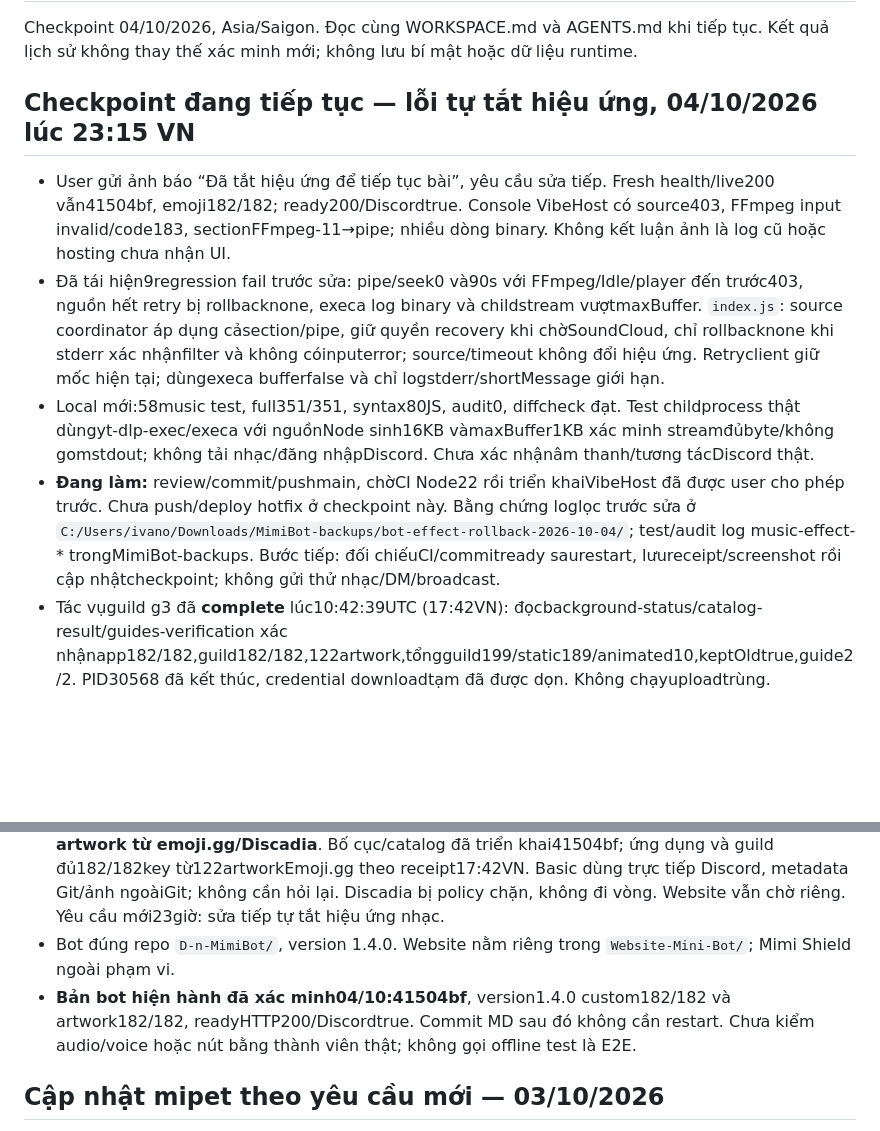
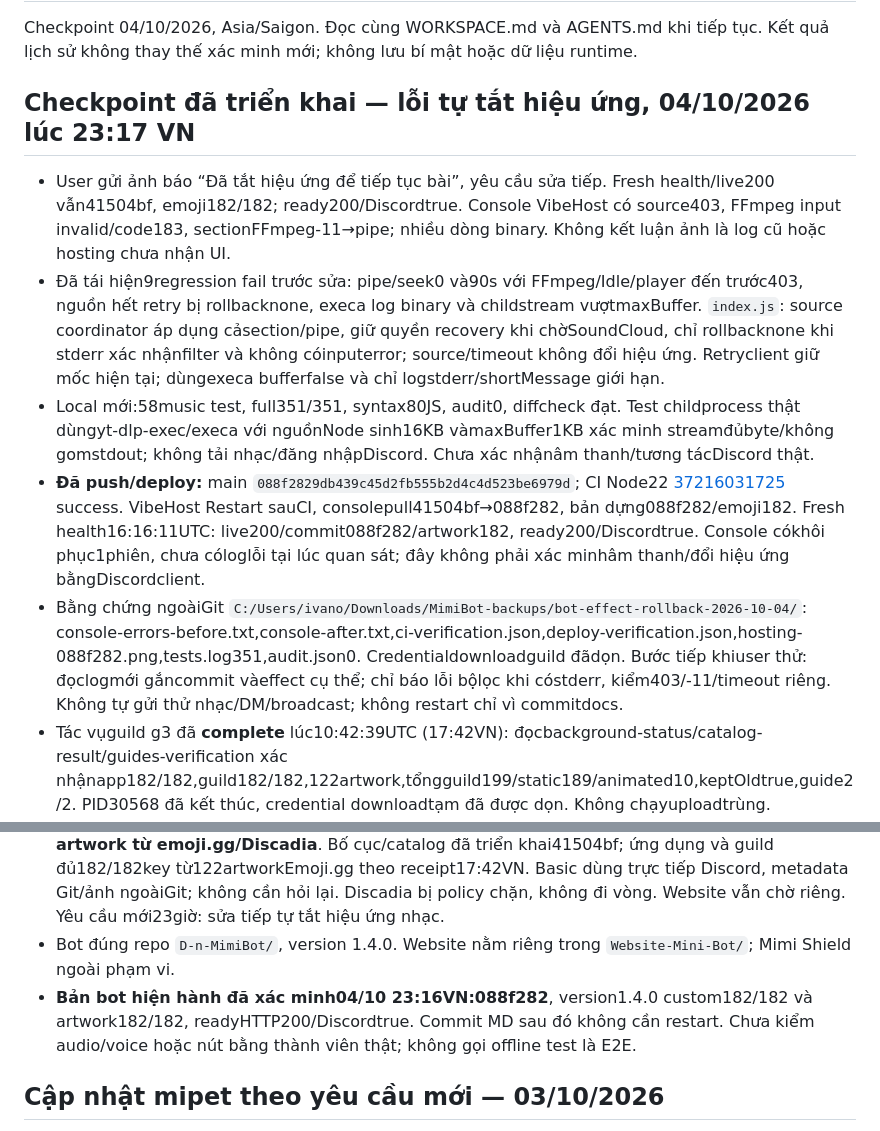
Before and after one commit to nhan9800/D-n-MimiBot, a Markdown page: docs/PROJECT_MEMORY.md, 2 parts joined by grey strips. Drawn GitHub-style; blank space fills up the shorter version.

Commit message:
docs: ghi nhận hotfix nhạc 088f282 đã chạy hosting

```diff
--- a/docs/PROJECT_MEMORY.md
+++ b/docs/PROJECT_MEMORY.md
@@ -2,12 +2,13 @@
 
 Checkpoint 04/10/2026, Asia/Saigon. Đọc cùng WORKSPACE.md và AGENTS.md khi tiếp tục. Kết quả lịch sử không thay thế xác minh mới; không lưu bí mật hoặc dữ liệu runtime.
 
-## Checkpoint đang tiếp tục — lỗi tự tắt hiệu ứng, 04/10/2026 lúc 23:15 VN
+## Checkpoint đã triển khai — lỗi tự tắt hiệu ứng, 04/10/2026 lúc 23:17 VN
 
 - User gửi ảnh báo “Đã tắt hiệu ứng để tiếp tục bài”, yêu cầu sửa tiếp. Fresh health/live200 vẫn41504bf, emoji182/182; ready200/Discordtrue. Console VibeHost có source403, FFmpeg input invalid/code183, sectionFFmpeg-11→pipe; nhiều dòng binary. Không kết luận ảnh là log cũ hoặc hosting chưa nhận UI.
 - Đã tái hiện9regression fail trước sửa: pipe/seek0 và90s với FFmpeg/Idle/player đến trước403, nguồn hết retry bị rollbacknone, execa log binary và childstream vượtmaxBuffer. `index.js`: source coordinator áp dụng cảsection/pipe, giữ quyền recovery khi chờSoundCloud, chỉ rollbacknone khi stderr xác nhậnfilter và không cóinputerror; source/timeout không đổi hiệu ứng. Retryclient giữ mốc hiện tại; dùngexeca bufferfalse và chỉ logstderr/shortMessage giới hạn.
 - Local mới:58music test, full351/351, syntax80JS, audit0, diffcheck đạt. Test childprocess thật dùngyt-dlp-exec/execa với nguồnNode sinh16KB vàmaxBuffer1KB xác minh streamđủbyte/không gomstdout; không tải nhạc/đăng nhậpDiscord. Chưa xác nhậnâm thanh/tương tácDiscord thật.
-- **Đang làm:** review/commit/pushmain, chờCI Node22 rồi triển khaiVibeHost đã được user cho phép trước. Chưa push/deploy hotfix ở checkpoint này. Bằng chứng loglọc trước sửa ở `C:/Users/ivano/Downloads/MimiBot-backups/bot-effect-rollback-2026-10-04/`; test/audit log music-effect-* trongMimiBot-backups. Bước tiếp: đối chiếuCI/commitready saurestart, lưureceipt/screenshot rồi cập nhậtcheckpoint; không gửi thử nhạc/DM/broadcast.
+- **Đã push/deploy:** main `088f2829db439c45d2fb555b2d4c4d523be6979d`; CI Node22 [37216031725](https://github.com/nhan9800/D-n-MimiBot/actions/runs/37216031725) success. VibeHost Restart sauCI, consolepull41504bf→088f282, bản dựng088f282/emoji182. Fresh health16:16:11UTC: live200/commit088f282/artwork182, ready200/Discordtrue. Console cókhôi phục1phiên, chưa cóloglỗi tại lúc quan sát; đây không phải xác minhâm thanh/đổi hiệu ứng bằngDiscordclient.
+- Bằng chứng ngoàiGit `C:/Users/ivano/Downloads/MimiBot-backups/bot-effect-rollback-2026-10-04/`: console-errors-before.txt,console-after.txt,ci-verification.json,deploy-verification.json,hosting-088f282.png,tests.log351,audit.json0. Credentialdownloadguild đãdọn. Bước tiếp khiuser thử: đọclogmới gắncommit vàeffect cụ thể; chỉ báo lỗi bộlọc khi cóstderr, kiểm403/-11/timeout riêng. Không tự gửi thử nhạc/DM/broadcast; không restart chỉ vì commitdocs.
 - Tác vụguild g3 đã **complete** lúc10:42:39UTC (17:42VN): đọcbackground-status/catalog-result/guides-verification xác nhậnapp182/182,guild182/182,122artwork,tổngguild199/static189/animated10,keptOldtrue,guide2/2. PID30568 đã kết thúc, credential downloadtạm đã được dọn. Không chạyuploadtrùng. Website/cPanel vẫn chờ riêng.
 
 ## Lịch sử triển khai catalog g3 — 04/10/2026 lúc 15:52 VN
@@ -24,7 +25,7 @@ Checkpoint 04/10/2026, Asia/Saigon. Đọc cùng WORKSPACE.md và AGENTS.md khi
 - User yêu cầu nâng cấp bot cộng đồng, toàn bộ UI dùng custom emoji, cấu hình server chính `1517068246493429852`, cập nhật GitHub và hosting. Không hỏi lại những bước đã được cho phép. Không broadcast hoặc DM tự động.
 - Chỉ dẫn UI 04/10: **làm lại toàn bộ giao diện tính năng bot, đẹp hơn và dùng100% custom artwork từ emoji.gg/Discadia**. Bố cục/catalog đã triển khai41504bf; ứng dụng và guild đủ182/182key từ122artworkEmoji.gg theo receipt17:42VN. Basic dùng trực tiếp Discord, metadata Git/ảnh ngoàiGit; không cần hỏi lại. Discadia bị policy chặn, không đi vòng. Website vẫn chờ riêng. Yêu cầu mới23giờ: sửa tiếp tự tắt hiệu ứng nhạc.
 - Bot đúng repo `D-n-MimiBot/`, version 1.4.0. Website nằm riêng trong `Website-Mini-Bot/`; Mimi Shield ngoài phạm vi.
-- **Bản bot hiện hành đã xác minh04/10:41504bf**, version1.4.0 custom182/182 và artwork182/182, readyHTTP200/Discordtrue. Commit MD sau đó không cần restart. Chưa kiểm audio/voice hoặc nút bằng thành viên thật; không gọi offline test là E2E.
+- **Bản bot hiện hành đã xác minh04/10 23:16VN:088f282**, version1.4.0 custom182/182 và artwork182/182, readyHTTP200/Discordtrue. Commit MD sau đó không cần restart. Chưa kiểm audio/voice hoặc nút bằng thành viên thật; không gọi offline test là E2E.
 
 ## Cập nhật mipet theo yêu cầu mới — 03/10/2026
 
```
